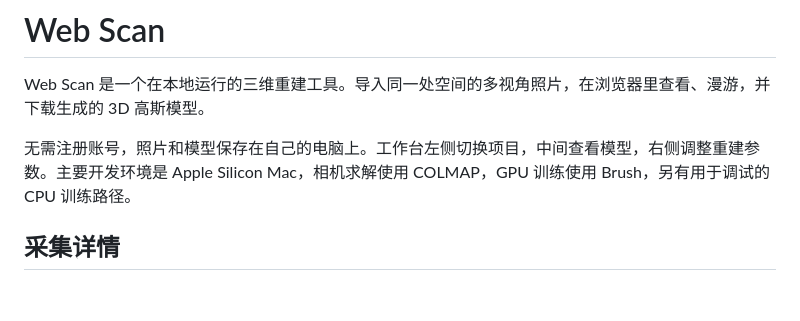
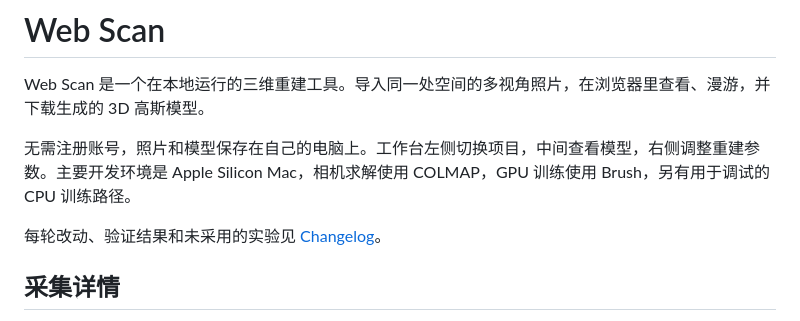
Before and after one commit to sakorman/web-scan, a Markdown page: README.md, the part around the change. GitHub-like rendering; blank space fills up the shorter version.

Commit message:
Add changelog

```diff
--- a/README.md
+++ b/README.md
@@ -3,6 +3,8 @@
 Web Scan 是一个在本地运行的三维重建工具。导入同一处空间的多视角照片，在浏览器里查看、漫游，并下载生成的 3D 高斯模型。
 
 无需注册账号，照片和模型保存在自己的电脑上。工作台左侧切换项目，中间查看模型，右侧调整重建参数。主要开发环境是 Apple Silicon Mac，相机求解使用 COLMAP，GPU 训练使用 Brush，另有用于调试的 CPU 训练路径。
+
+每轮改动、验证结果和未采用的实验见 [Changelog](CHANGELOG.md)。
 
 ## 采集详情
 
```
Also changed, not shown: CHANGELOG.md (added, +115 -0 lines), docs/ITERATIONS.md (+2 -0 lines).
